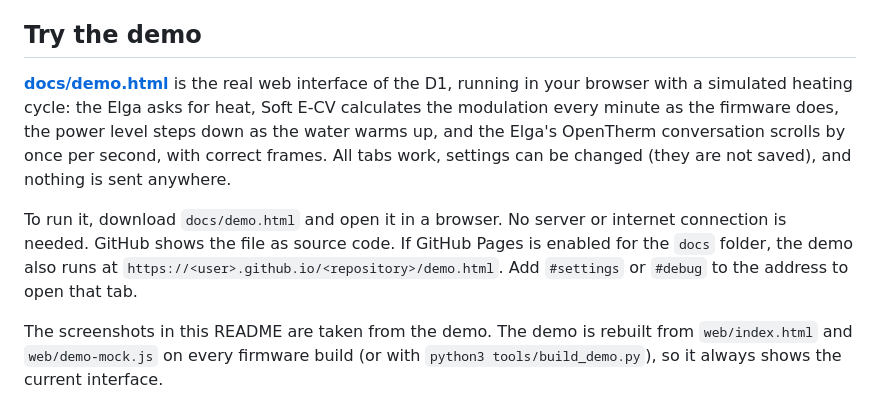
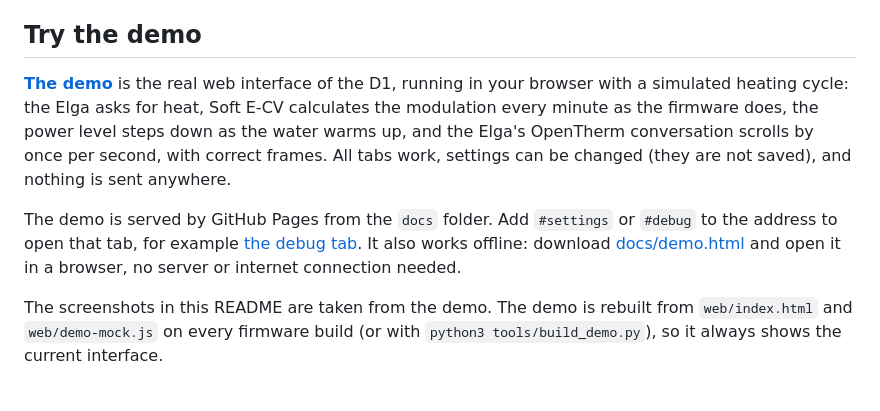
Before and after one commit to marioschouten/Soft-ECV, a Markdown page: README.md, the part around the change. Rendered like a GitHub page.

Commit message:
Add live demo

```diff
--- a/README.md
+++ b/README.md
@@ -13,9 +13,9 @@ Soft E-CV runs on a Wemos D1 mini (ESP8266) and acts as the *boiler side* of an
 
 ## Try the demo
 
-**[docs/demo.html](docs/demo.html)** is the real web interface of the D1, running in your browser with a simulated heating cycle: the Elga asks for heat, Soft E-CV calculates the modulation every minute as the firmware does, the power level steps down as the water warms up, and the Elga's OpenTherm conversation scrolls by once per second, with correct frames. All tabs work, settings can be changed (they are not saved), and nothing is sent anywhere.
+**[The demo](https://marioschouten.github.io/Soft-ECV/demo.html)** is the real web interface of the D1, running in your browser with a simulated heating cycle: the Elga asks for heat, Soft E-CV calculates the modulation every minute as the firmware does, the power level steps down as the water warms up, and the Elga's OpenTherm conversation scrolls by once per second, with correct frames. All tabs work, settings can be changed (they are not saved), and nothing is sent anywhere.
 
-To run it, download `docs/demo.html` and open it in a browser. No server or internet connection is needed. GitHub shows the file as source code. If GitHub Pages is enabled for the `docs` folder, the demo also runs at `https://<user>.github.io/<repository>/demo.html`. Add `#settings` or `#debug` to the address to open that tab.
+The demo is served by GitHub Pages from the `docs` folder. Add `#settings` or `#debug` to the address to open that tab, for example [the debug tab](https://marioschouten.github.io/Soft-ECV/demo.html#debug). It also works offline: download [docs/demo.html](docs/demo.html) and open it in a browser, no server or internet connection needed.
 
 The screenshots in this README are taken from the demo. The demo is rebuilt from `web/index.html` and `web/demo-mock.js` on every firmware build (or with `python3 tools/build_demo.py`), so it always shows the current interface.
 
```
